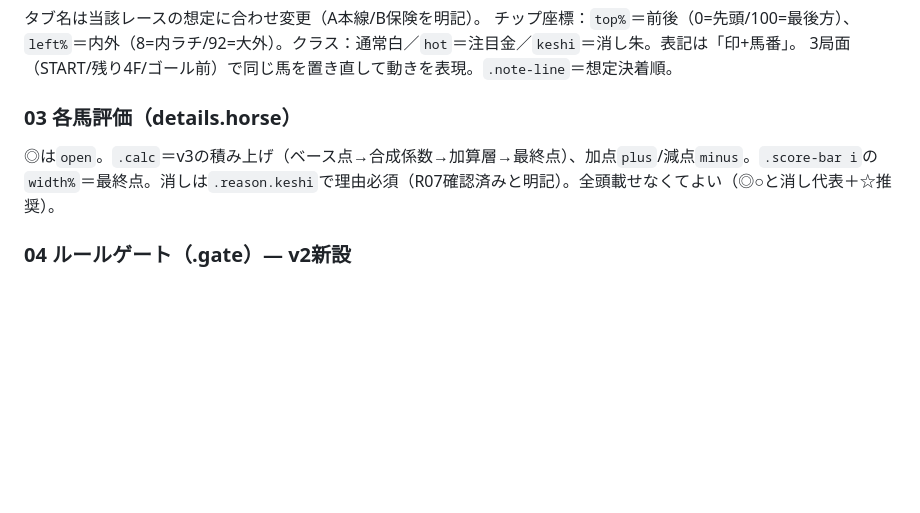
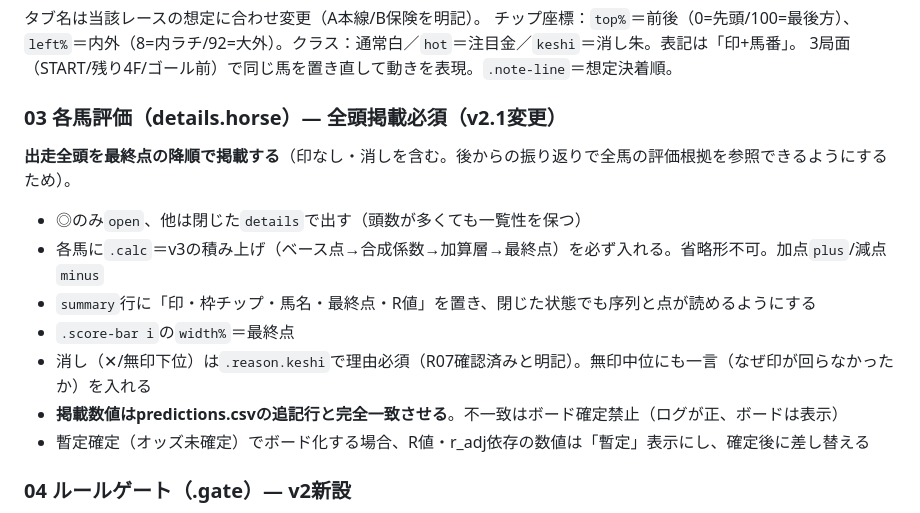
Before and after one commit to Atoyr/keiba, a Markdown page: references/予想ボード_出力ルール.md, the part around the change. Drawn GitHub-style; blank space fills up the shorter version.

Commit message:
update ボードで全馬出力するよう修正

```diff
--- a/references/予想ボード_出力ルール.md
+++ b/references/予想ボード_出力ルール.md
@@ -31,8 +31,15 @@
 チップ座標：`top%`＝前後（0=先頭/100=最後方）、`left%`＝内外（8=内ラチ/92=大外）。クラス：通常白／`hot`＝注目金／`keshi`＝消し朱。表記は「印+馬番」。
 3局面（START/残り4F/ゴール前）で同じ馬を置き直して動きを表現。`.note-line`＝想定決着順。
 
-### 03 各馬評価（details.horse）
-◎は`open`。`.calc`＝v3の積み上げ（ベース点→合成係数→加算層→最終点）、加点`plus`/減点`minus`。`.score-bar i`の`width%`＝最終点。消しは`.reason.keshi`で理由必須（R07確認済みと明記）。全頭載せなくてよい（◎○と消し代表＋☆推奨）。
+### 03 各馬評価（details.horse）— 全頭掲載必須（v2.1変更）
+**出走全頭を最終点の降順で掲載する**（印なし・消しを含む。後からの振り返りで全馬の評価根拠を参照できるようにするため）。
+- ◎のみ`open`、他は閉じた`details`で出す（頭数が多くても一覧性を保つ）
+- 各馬に`.calc`＝v3の積み上げ（ベース点→合成係数→加算層→最終点）を必ず入れる。省略形不可。加点`plus`/減点`minus`
+- `summary`行に「印・枠チップ・馬名・最終点・R値」を置き、閉じた状態でも序列と点が読めるようにする
+- `.score-bar i`の`width%`＝最終点
+- 消し（✕/無印下位）は`.reason.keshi`で理由必須（R07確認済みと明記）。無印中位にも一言（なぜ印が回らなかったか）を入れる
+- **掲載数値はpredictions.csvの追記行と完全一致させる**。不一致はボード確定禁止（ログが正、ボードは表示）
+- 暫定確定（オッズ未確定）でボード化する場合、R値・r_adj依存の数値は「暫定」表示にし、確定後に差し替える
 
 ### 04 ルールゲート（.gate）— v2新設
 発火したルールを1行ずつ：`.lamp pass`（緑・遵守）／`.lamp fail`（赤・違反）／クラスなし（灰・対象外）。`.gate-id`＝R番号、`.gate-note`＝根拠を短く。
```
